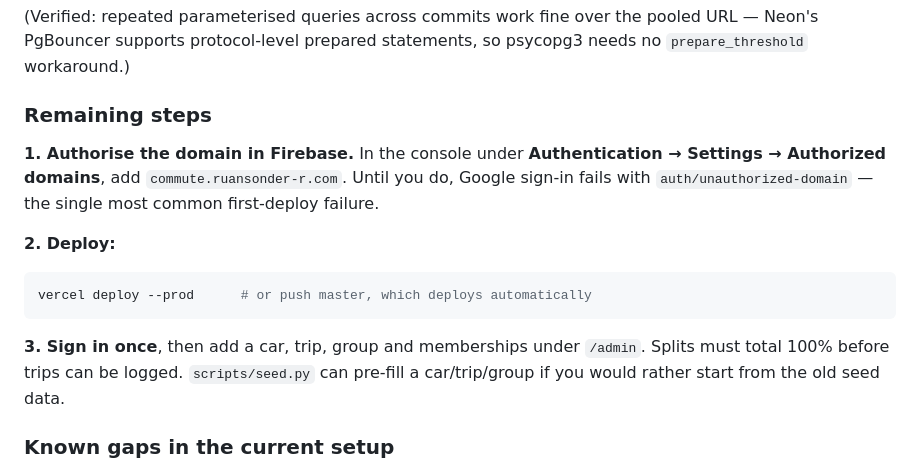
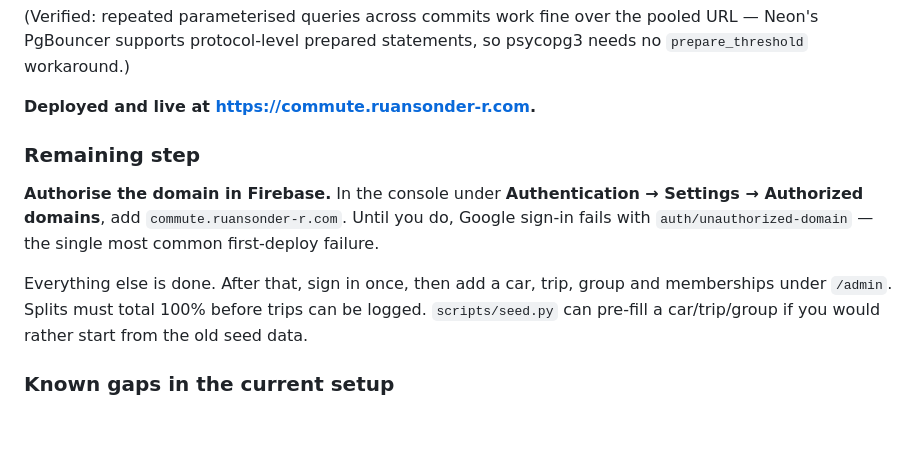
Before and after one commit to ruansonder-r/commotor, a Markdown page: README.md, the part around the change. Rendered like a GitHub page; blank space fills up the shorter version.

````diff
--- a/README.md
+++ b/README.md
@@ -101,20 +101,16 @@ DATABASE_URL="<DATABASE_URL_UNPOOLED value>" .venv/bin/alembic upgrade head
 pooled URL — Neon's PgBouncer supports protocol-level prepared statements, so
 psycopg3 needs no `prepare_threshold` workaround.)
 
-### Remaining steps
+**Deployed and live at <https://commute.ruansonder-r.com>.**
 
-**1. Authorise the domain in Firebase.** In the console under
+### Remaining step
+
+**Authorise the domain in Firebase.** In the console under
 **Authentication → Settings → Authorized domains**, add
 `commute.ruansonder-r.com`. Until you do, Google sign-in fails with
 `auth/unauthorized-domain` — the single most common first-deploy failure.
 
-**2. Deploy:**
-
-```bash
-vercel deploy --prod      # or push master, which deploys automatically
-```
-
-**3. Sign in once**, then add a car, trip, group and memberships under
+Everything else is done. After that, sign in once, then add a car, trip, group and memberships under
 `/admin`. Splits must total 100% before trips can be logged. `scripts/seed.py`
 can pre-fill a car/trip/group if you would rather start from the old seed data.
 
````
Also changed, not shown: CLAUDE.md (+18 -4 lines).
